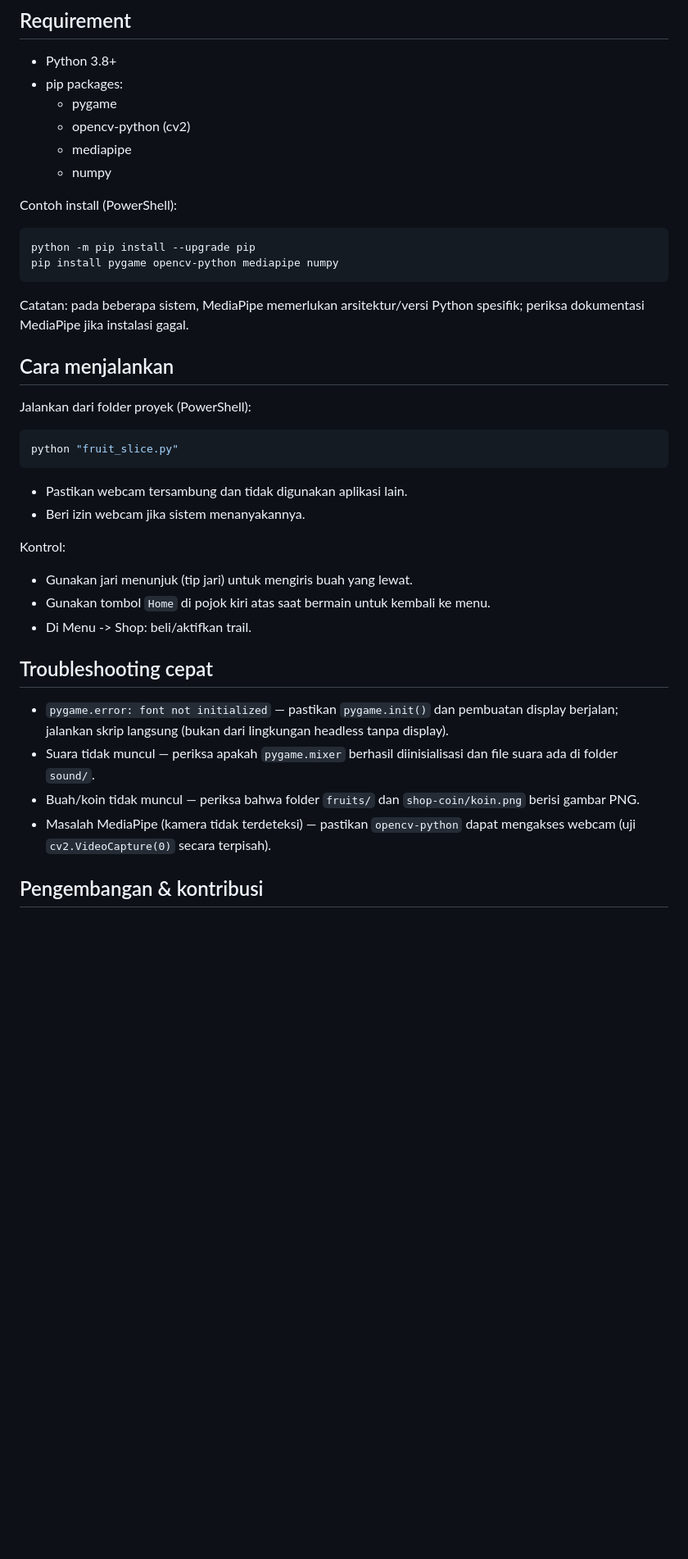
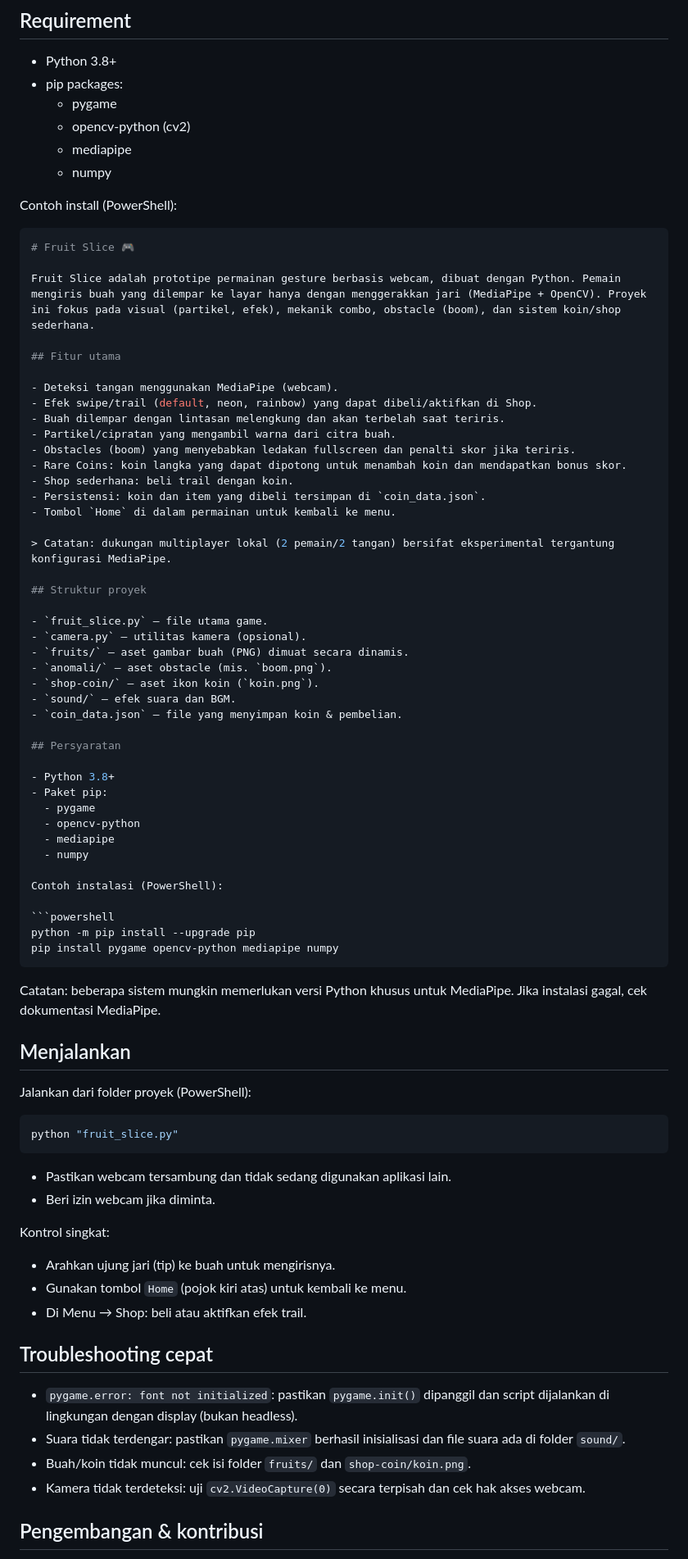
Before and after one commit to Kerenmisael07-hub/Fruits_Slice, a Markdown page: Readme.md, the part around the change printed below. Shown: that part at 82% size. Drawn GitHub-style; blank space fills up the shorter version.

````diff
--- a/Readme.md
+++ b/Readme.md
@@ -40,13 +40,53 @@ Catatan: fitur multiplayer lokal (dua tangan/dua pemain) sedang dalam pengembang
 Contoh install (PowerShell):
 
 ```powershell
+# Fruit Slice 🎮
+
+Fruit Slice adalah prototipe permainan gesture berbasis webcam, dibuat dengan Python. Pemain mengiris buah yang dilempar ke layar hanya dengan menggerakkan jari (MediaPipe + OpenCV). Proyek ini fokus pada visual (partikel, efek), mekanik combo, obstacle (boom), dan sistem koin/shop sederhana.
+
+## Fitur utama
+
+- Deteksi tangan menggunakan MediaPipe (webcam).
+- Efek swipe/trail (default, neon, rainbow) yang dapat dibeli/aktifkan di Shop.
+- Buah dilempar dengan lintasan melengkung dan akan terbelah saat teriris.
+- Partikel/cipratan yang mengambil warna dari citra buah.
+- Obstacles (boom) yang menyebabkan ledakan fullscreen dan penalti skor jika teriris.
+- Rare Coins: koin langka yang dapat dipotong untuk menambah koin dan mendapatkan bonus skor.
+- Shop sederhana: beli trail dengan koin.
+- Persistensi: koin dan item yang dibeli tersimpan di `coin_data.json`.
+- Tombol `Home` di dalam permainan untuk kembali ke menu.
+
+> Catatan: dukungan multiplayer lokal (2 pemain/2 tangan) bersifat eksperimental tergantung konfigurasi MediaPipe.
+
+## Struktur proyek
+
+- `fruit_slice.py` — file utama game.
+- `camera.py` — utilitas kamera (opsional).
+- `fruits/` — aset gambar buah (PNG) dimuat secara dinamis.
+- `anomali/` — aset obstacle (mis. `boom.png`).
+- `shop-coin/` — aset ikon koin (`koin.png`).
+- `sound/` — efek suara dan BGM.
+- `coin_data.json` — file yang menyimpan koin & pembelian.
+
+## Persyaratan
+
+- Python 3.8+
+- Paket pip:
+  - pygame
+  - opencv-python
+  - mediapipe
+  - numpy
+
+Contoh instalasi (PowerShell):
+
+```powershell
 python -m pip install --upgrade pip
 pip install pygame opencv-python mediapipe numpy
 ```
 
-Catatan: pada beberapa sistem, MediaPipe memerlukan arsitektur/versi Python spesifik; periksa dokumentasi MediaPipe jika instalasi gagal.
+Catatan: beberapa sistem mungkin memerlukan versi Python khusus untuk MediaPipe. Jika instalasi gagal, cek dokumentasi MediaPipe.
 
-## Cara menjalankan
+## Menjalankan
 
 Jalankan dari folder proyek (PowerShell):
 
@@ -54,20 +94,20 @@ Jalankan dari folder proyek (PowerShell):
 python "fruit_slice.py"
 ```
 
-- Pastikan webcam tersambung dan tidak digunakan aplikasi lain.
-- Beri izin webcam jika sistem menanyakannya.
+- Pastikan webcam tersambung dan tidak sedang digunakan aplikasi lain.
+- Beri izin webcam jika diminta.
 
-Kontrol:
-- Gunakan jari menunjuk (tip jari) untuk mengiris buah yang lewat.
-- Gunakan tombol `Home` di pojok kiri atas saat bermain untuk kembali ke menu.
-- Di Menu -> Shop: beli/aktifkan trail.
+Kontrol singkat:
+- Arahkan ujung jari (tip) ke buah untuk mengirisnya.
+- Gunakan tombol `Home` (pojok kiri atas) untuk kembali ke menu.
+- Di Menu → Shop: beli atau aktifkan efek trail.
 
 ## Troubleshooting cepat
 
-- `pygame.error: font not initialized` — pastikan `pygame.init()` dan pembuatan display berjalan; jalankan skrip langsung (bukan dari lingkungan headless tanpa display).
-- Suara tidak muncul — periksa apakah `pygame.mixer` berhasil diinisialisasi dan file suara ada di folder `sound/`.
-- Buah/koin tidak muncul — periksa bahwa folder `fruits/` dan `shop-coin/koin.png` berisi gambar PNG.
-- Masalah MediaPipe (kamera tidak terdeteksi) — pastikan `opencv-python` dapat mengakses webcam (uji `cv2.VideoCapture(0)` secara terpisah).
+- `pygame.error: font not initialized`: pastikan `pygame.init()` dipanggil dan script dijalankan di lingkungan dengan display (bukan headless).
+- Suara tidak terdengar: pastikan `pygame.mixer` berhasil inisialisasi dan file suara ada di folder `sound/`.
+- Buah/koin tidak muncul: cek isi folder `fruits/` dan `shop-coin/koin.png`.
+- Kamera tidak terdeteksi: uji `cv2.VideoCapture(0)` secara terpisah dan cek hak akses webcam.
 
 ## Pengembangan & kontribusi
 
````
Also changed, not shown: other parts of Readme.md (+7 -9 lines).
